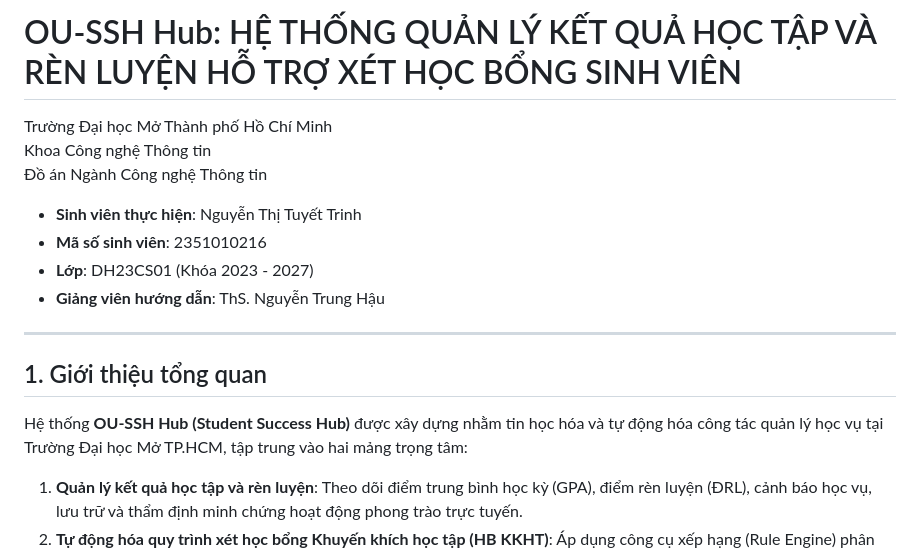
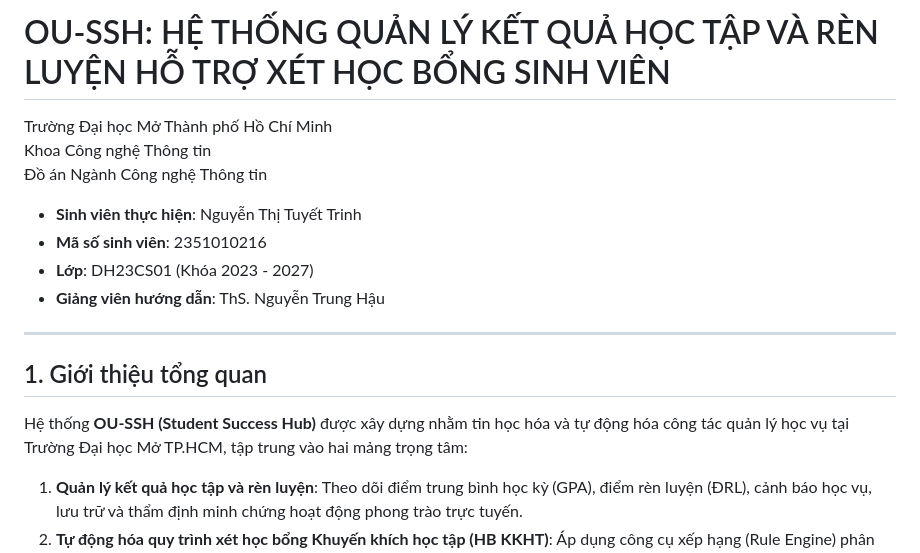
Before and after one commit to Teaching2504/SpringStudentSuccessHubWeb, a Markdown page: README.md, the part around the change. GitHub-like rendering.

Commit message:
Update project name from OU-SSH Hub to OU-SSH

```diff
--- a/README.md
+++ b/README.md
@@ -1,4 +1,4 @@
-# OU-SSH Hub: HỆ THỐNG QUẢN LÝ KẾT QUẢ HỌC TẬP VÀ RÈN LUYỆN HỖ TRỢ XÉT HỌC BỔNG SINH VIÊN
+# OU-SSH: HỆ THỐNG QUẢN LÝ KẾT QUẢ HỌC TẬP VÀ RÈN LUYỆN HỖ TRỢ XÉT HỌC BỔNG SINH VIÊN
 Trường Đại học Mở Thành phố Hồ Chí Minh
 Khoa Công nghệ Thông tin
 Đồ án Ngành Công nghệ Thông tin
@@ -12,7 +12,7 @@ Khoa Công nghệ Thông tin
 
 ## 1. Giới thiệu tổng quan
 
-Hệ thống **OU-SSH Hub (Student Success Hub)** được xây dựng nhằm tin học hóa và tự động hóa công tác quản lý học vụ tại Trường Đại học Mở TP.HCM, tập trung vào hai mảng trọng tâm:
+Hệ thống **OU-SSH (Student Success Hub)** được xây dựng nhằm tin học hóa và tự động hóa công tác quản lý học vụ tại Trường Đại học Mở TP.HCM, tập trung vào hai mảng trọng tâm:
 1. **Quản lý kết quả học tập và rèn luyện**: Theo dõi điểm trung bình học kỳ (GPA), điểm rèn luyện (ĐRL), cảnh báo học vụ, lưu trữ và thẩm định minh chứng hoạt động phong trào trực tuyến.
 2. **Tự động hóa quy trình xét học bổng Khuyến khích học tập (HB KKHT)**: Áp dụng công cụ xếp hạng (Rule Engine) phân bổ theo quỹ 8% học phí, xếp hạng sinh viên từ trên xuống, tiếp nhận và xử lý khiếu nại trước khi phê duyệt danh sách chính thức.
 
```
